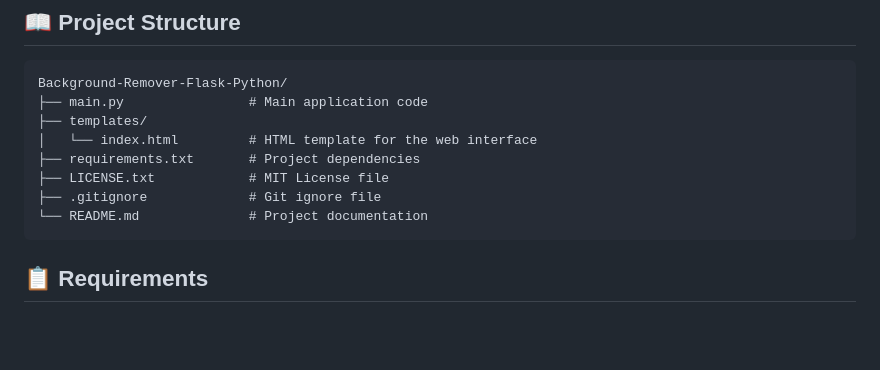
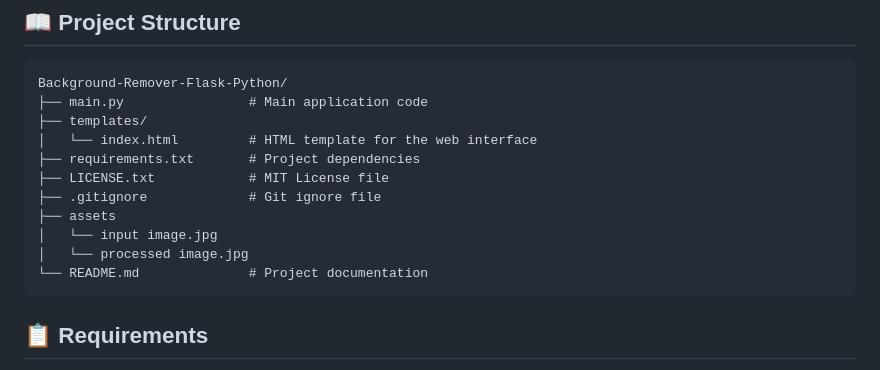
Before and after one commit to IrviWade/Background-Remover-Flask-Python, a Markdown page: README.md, the part around the change. GitHub-like rendering; blank space fills up the shorter version.

````diff
--- a/README.md
+++ b/README.md
@@ -67,6 +67,9 @@ Background-Remover-Flask-Python/
 ├── requirements.txt       # Project dependencies
 ├── LICENSE.txt            # MIT License file
 ├── .gitignore             # Git ignore file
+├── assets
+│   └── input image.jpg
+│   └── processed image.jpg
 └── README.md              # Project documentation
 ```
 
````
